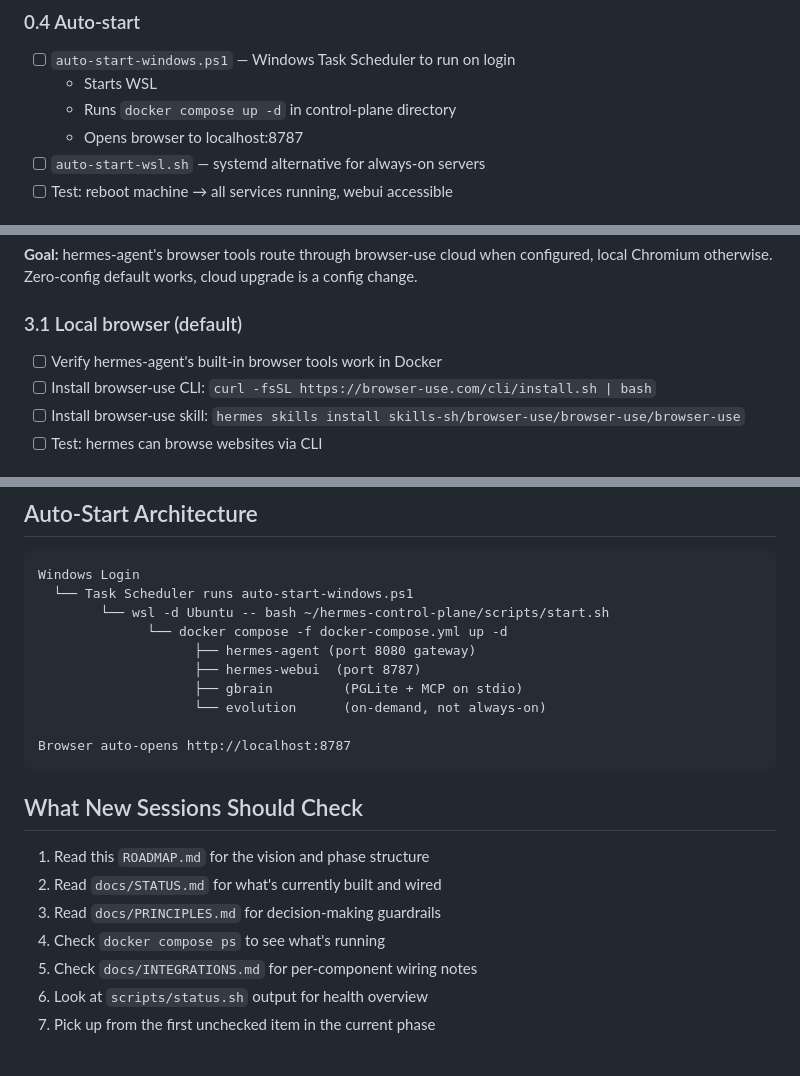
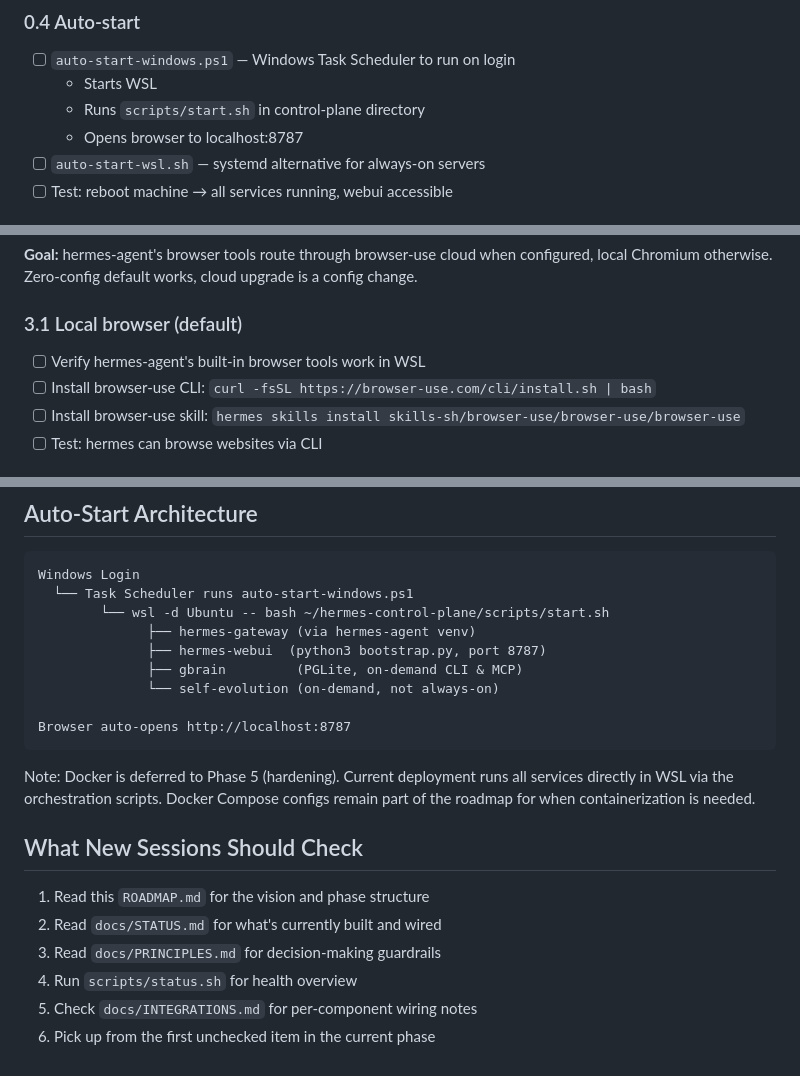
Before and after one commit to LucidPaths/hermes-control-plane, a Markdown page: docs/ROADMAP.md, 3 parts joined by grey strips. Rendered like a GitHub page.

````diff
--- a/docs/ROADMAP.md
+++ b/docs/ROADMAP.md
@@ -86,7 +67,7 @@ hermes-control-plane/
 ### 0.4 Auto-start
 - [ ] `auto-start-windows.ps1` — Windows Task Scheduler to run on login
   - Starts WSL
-  - Runs `docker compose up -d` in control-plane directory
+  - Runs `scripts/start.sh` in control-plane directory
   - Opens browser to localhost:8787
 - [ ] `auto-start-wsl.sh` — systemd alternative for always-on servers
 - [ ] Test: reboot machine → all services running, webui accessible
@@ -143,7 +124,7 @@ hermes-control-plane/
 **Goal:** hermes-agent's browser tools route through browser-use cloud when configured, local Chromium otherwise. Zero-config default works, cloud upgrade is a config change.
 
 ### 3.1 Local browser (default)
-- [ ] Verify hermes-agent's built-in browser tools work in Docker
+- [ ] Verify hermes-agent's built-in browser tools work in WSL
 - [ ] Install browser-use CLI: `curl -fsSL https://browser-use.com/cli/install.sh | bash`
 - [ ] Install browser-use skill: `hermes skills install skills-sh/browser-use/browser-use/browser-use`
 - [ ] Test: hermes can browse websites via CLI
@@ -228,21 +209,23 @@ Phases 1, 2, and 3 can run in parallel after Phase 0 is complete.
 Windows Login
   └── Task Scheduler runs auto-start-windows.ps1
         └── wsl -d Ubuntu -- bash ~/hermes-control-plane/scripts/start.sh
-              └── docker compose -f docker-compose.yml up -d
-                    ├── hermes-agent (port 8080 gateway)
-                    ├── hermes-webui  (port 8787)
-                    ├── gbrain         (PGLite + MCP on stdio)
-                    └── evolution      (on-demand, not always-on)
+              ├── hermes-gateway (via hermes-agent venv)
+              ├── hermes-webui  (python3 bootstrap.py, port 8787)
+              ├── gbrain         (PGLite, on-demand CLI & MCP)
+              └── self-evolution (on-demand, not always-on)
 
 Browser auto-opens http://localhost:8787
 ```
+
+Note: Docker is deferred to Phase 5 (hardening). Current deployment runs all
+services directly in WSL via the orchestration scripts. Docker Compose configs
+remain part of the roadmap for when containerization is needed.
 
 ## What New Sessions Should Check
 
 1. Read this `ROADMAP.md` for the vision and phase structure
 2. Read `docs/STATUS.md` for what's currently built and wired
 3. Read `docs/PRINCIPLES.md` for decision-making guardrails
-4. Check `docker compose ps` to see what's running
+4. Run `scripts/status.sh` for health overview
 5. Check `docs/INTEGRATIONS.md` for per-component wiring notes
-6. Look at `scripts/status.sh` output for health overview
-7. Pick up from the first unchecked item in the current phase
+6. Pick up from the first unchecked item in the current phase
````
Also changed, not shown: other parts of docs/ROADMAP.md (+19 -38 lines), README.md (+1 -1 lines), docs/ARCHITECTURE.md (+1 -1 lines).
